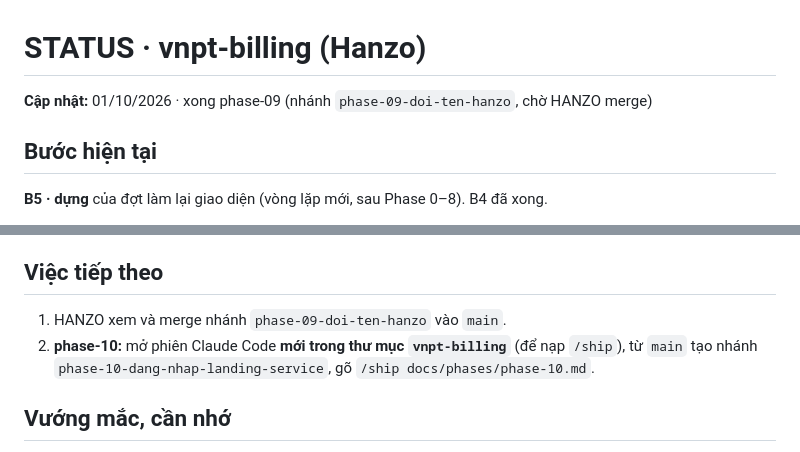
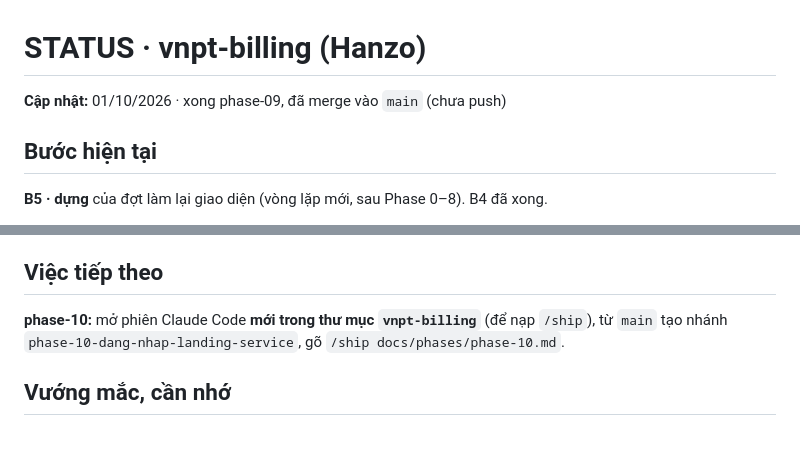
Before and after one commit to hanzo30092003-dev/vnpt-billing, a Markdown page: docs/STATUS.md, 2 parts joined by grey strips. Drawn GitHub-style.

Commit message:
STATUS: da merge phase-09 vao main, viec tiep theo la phase-10
Co-Authored-By: Claude Opus 5.5 <noreply@anthropic.com>

```diff
--- a/docs/STATUS.md
+++ b/docs/STATUS.md
@@ -1,6 +1,6 @@
 # STATUS · vnpt-billing (Hanzo)
 
-**Cập nhật:** 01/10/2026 · xong phase-09 (nhánh `phase-09-doi-ten-hanzo`, chờ HANZO merge)
+**Cập nhật:** 01/10/2026 · xong phase-09, đã merge vào `main` (chưa push)
 
 ## Bước hiện tại
 
@@ -31,8 +31,7 @@
 
 ## Việc tiếp theo
 
-1. HANZO xem và merge nhánh `phase-09-doi-ten-hanzo` vào `main`.
-2. **phase-10:** mở phiên Claude Code **mới trong thư mục `vnpt-billing`** (để nạp `/ship`), từ `main` tạo nhánh `phase-10-dang-nhap-landing-service`, gõ `/ship docs/phases/phase-10.md`.
+**phase-10:** mở phiên Claude Code **mới trong thư mục `vnpt-billing`** (để nạp `/ship`), từ `main` tạo nhánh `phase-10-dang-nhap-landing-service`, gõ `/ship docs/phases/phase-10.md`.
 
 ## Vướng mắc, cần nhớ
 
```
